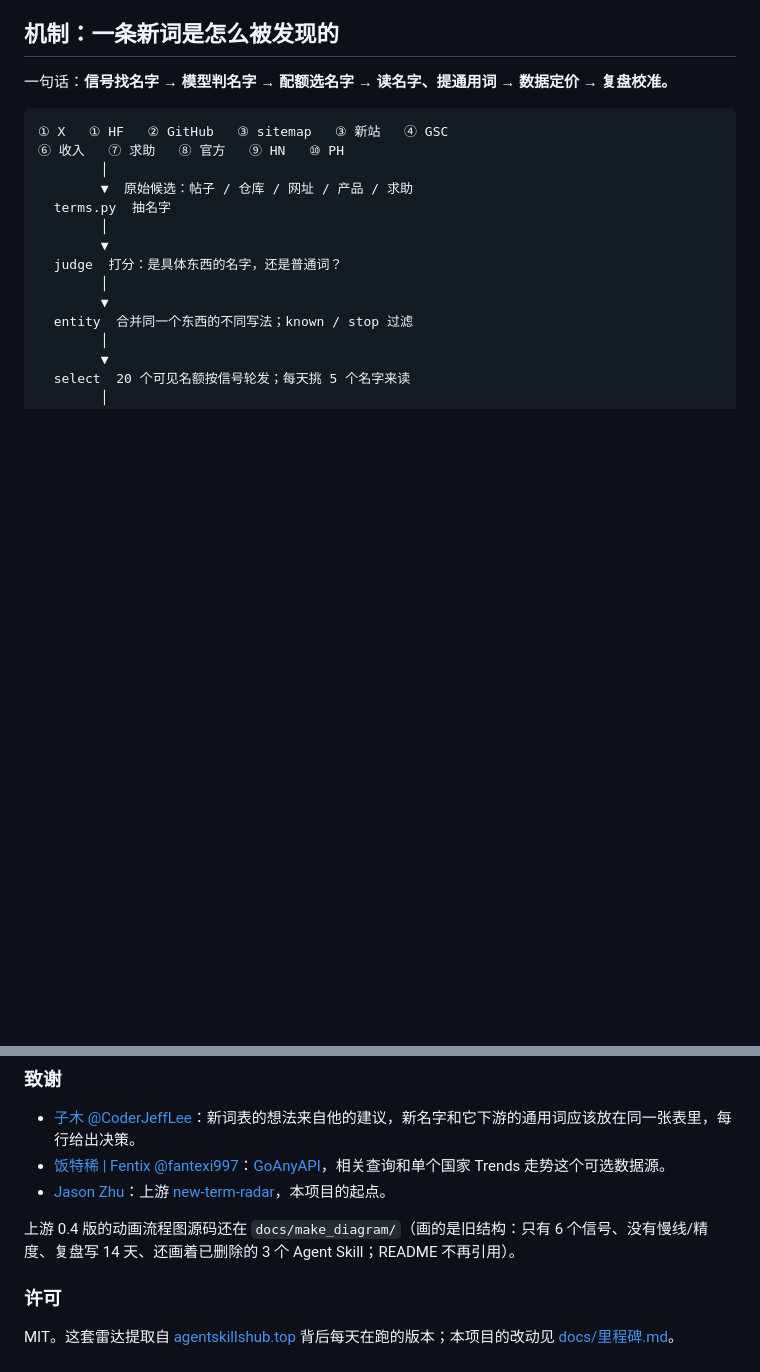
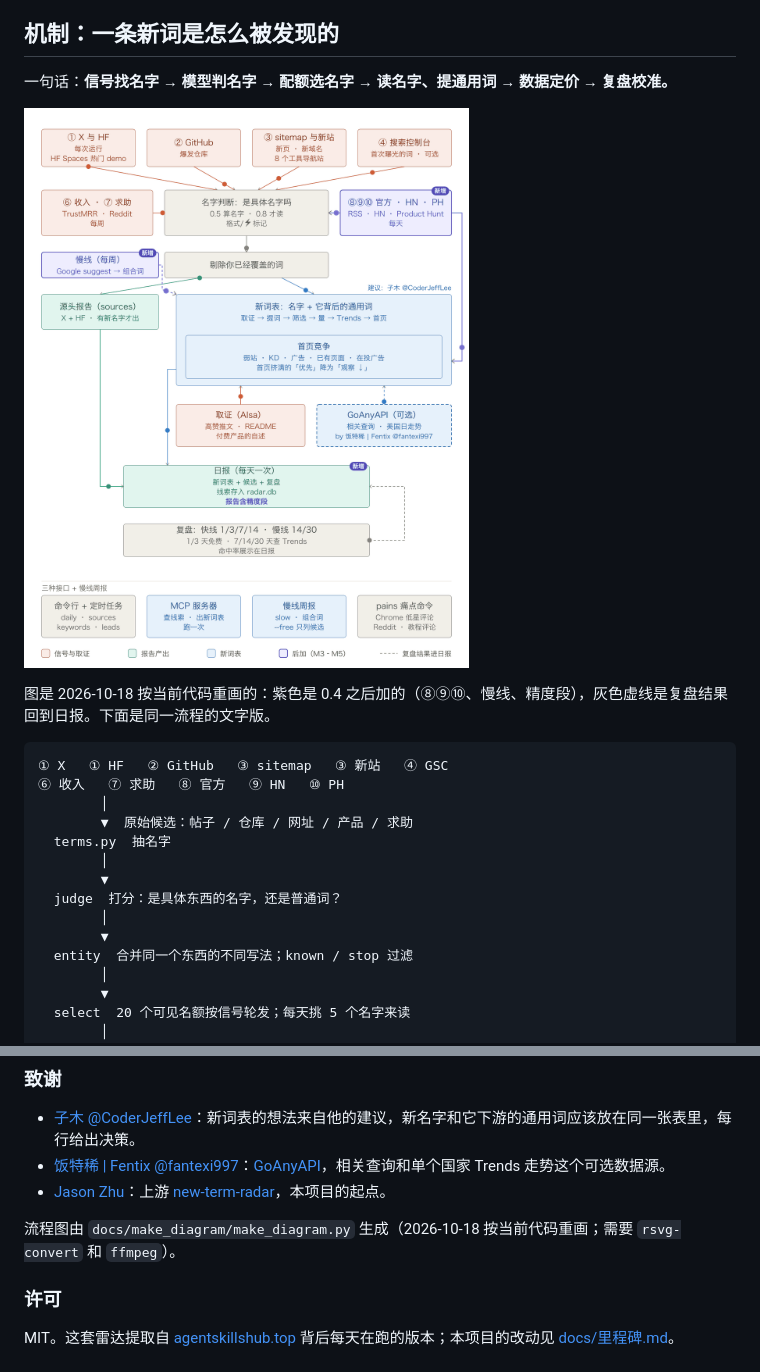
Before and after one commit to pang3fan-creator/keyword-radar-1, a Markdown page: README.md, 2 parts joined by grey strips. Drawn GitHub-style; pictures changed too: docs/make_diagram/radar.zh.gif; blank space fills up the shorter version.

Commit message:
docs: redraw the flow diagram for the current pipeline
Show ①–⑩, the judge quota, the slow lane, the 1/3/7/14 and 14/30
review windows, MCP-only use and the precision section. The upstream
0.4 drawing had six signals, a 14-day review and the removed Agent
Skills; README embeds the new GIF next to the text flow.

````diff
--- a/README.md
+++ b/README.md
@@ -30,6 +30,10 @@
 ## 机制：一条新词是怎么被发现的
 
 一句话：**信号找名字 → 模型判名字 → 配额选名字 → 读名字、提通用词 → 数据定价 → 复盘校准。**
+
+![雷达的机制：①–⑩ 信号 → 名字判断 → 配额 → 新词表 → 日报 → 复盘；慢线每周单独跑；紫色是后加的 ⑧⑨⑩、慢线和月度精度](docs/make_diagram/radar.zh.gif)
+
+图是 2026-10-18 按当前代码重画的：紫色是 0.4 之后加的（⑧⑨⑩、慢线、精度段），灰色虚线是复盘结果回到日报。下面是同一流程的文字版。
 
 ```
 ① X   ① HF   ② GitHub   ③ sitemap   ③ 新站   ④ GSC
@@ -432,7 +436,7 @@ python -m pytest -q tests
 - [饭特稀 | Fentix @fantexi997](https://x.com/fantexi997)：[GoAnyAPI](https://goanyapi.com)，相关查询和单个国家 Trends 走势这个可选数据源。
 - [Jason Zhu](https://github.com/zhuyansen)：上游 [new-term-radar](https://github.com/zhuyansen/new-term-radar)，本项目的起点。
 
-上游 0.4 版的动画流程图源码还在 `docs/make_diagram/`（画的是旧结构：只有 6 个信号、没有慢线/精度、复盘写 14 天、还画着已删除的 3 个 Agent Skill；README 不再引用）。
+流程图由 `docs/make_diagram/make_diagram.py` 生成（2026-10-18 按当前代码重画；需要 `rsvg-convert` 和 `ffmpeg`）。
 
 ### 许可
 
````
Also changed, not shown: docs/README.md (+1 -1 lines), docs/make_diagram/radar.en.gif, 3 other files.
